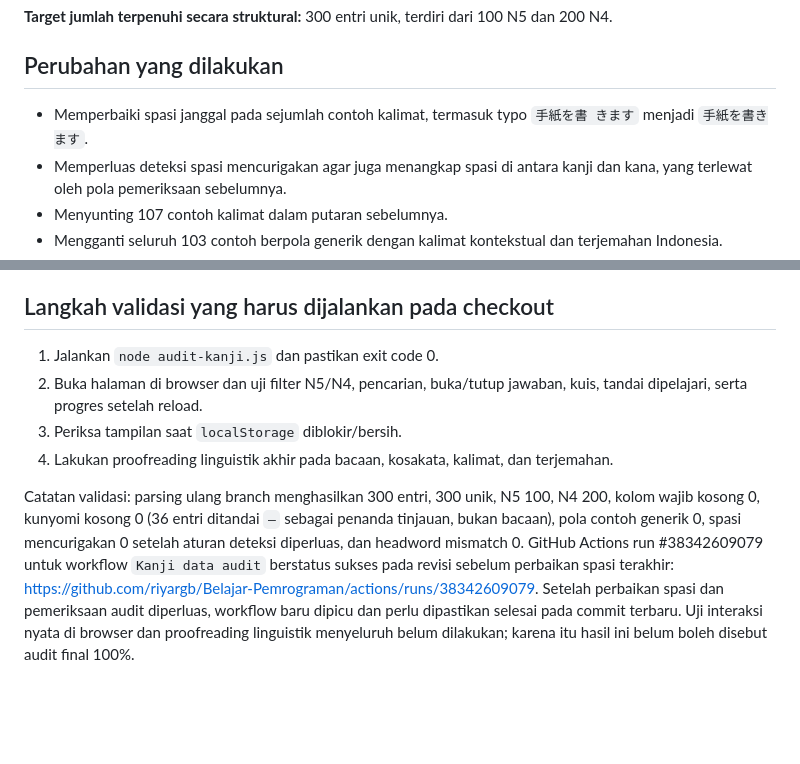
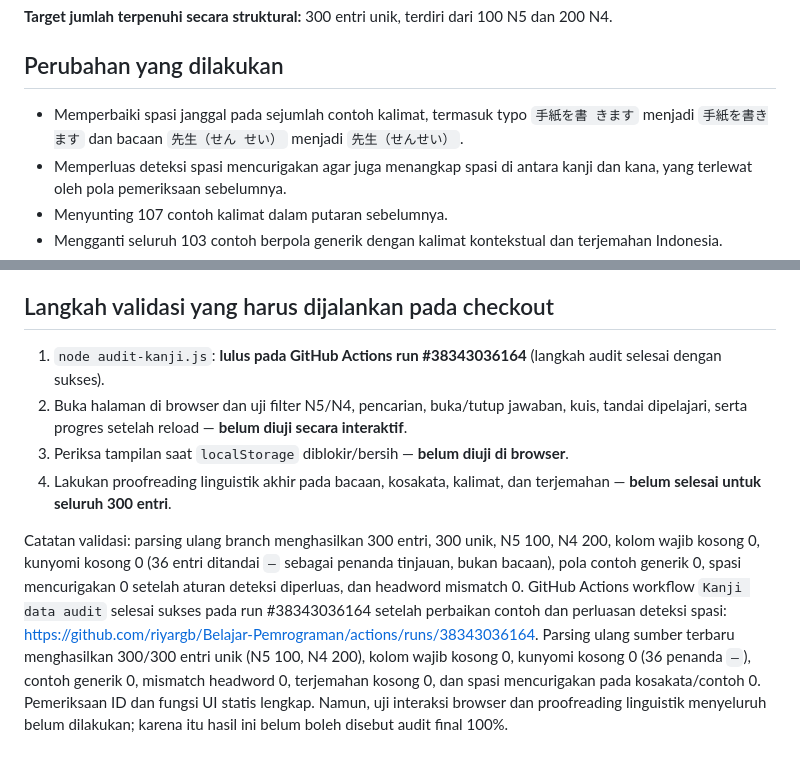
Before and after one commit to riyargb/Belajar-Pemrograman, a Markdown page: reports/audit-kanji.md, 2 parts joined by grey strips. Rendered like a GitHub page; blank space fills up the shorter version.

Commit message:
Record successful latest kanji audit and remaining manual QA

```diff
--- a/reports/audit-kanji.md
+++ b/reports/audit-kanji.md
@@ -23,7 +23,7 @@ Tanggal pemeriksaan: 13 Oktober 2026
 
 ## Perubahan yang dilakukan
 
-- Memperbaiki spasi janggal pada sejumlah contoh kalimat, termasuk typo `手紙を書 きます` menjadi `手紙を書きます`.
+- Memperbaiki spasi janggal pada sejumlah contoh kalimat, termasuk typo `手紙を書 きます` menjadi `手紙を書きます` dan bacaan `先生（せん せい）` menjadi `先生（せんせい）`.
 - Memperluas deteksi spasi mencurigakan agar juga menangkap spasi di antara kanji dan kana, yang terlewat oleh pola pemeriksaan sebelumnya.
 - Menyunting 107 contoh kalimat dalam putaran sebelumnya.
 - Mengganti seluruh 103 contoh berpola generik dengan kalimat kontekstual dan terjemahan Indonesia.
@@ -43,9 +43,9 @@ Kode yang ditinjau memuat filter level dan pencarian, daftar kartu, kuis, serta
 
 ## Langkah validasi yang harus dijalankan pada checkout
 
-1. Jalankan `node audit-kanji.js` dan pastikan exit code 0.
-2. Buka halaman di browser dan uji filter N5/N4, pencarian, buka/tutup jawaban, kuis, tandai dipelajari, serta progres setelah reload.
-3. Periksa tampilan saat `localStorage` diblokir/bersih.
-4. Lakukan proofreading linguistik akhir pada bacaan, kosakata, kalimat, dan terjemahan.
+1. `node audit-kanji.js`: **lulus pada GitHub Actions run #38343036164** (langkah audit selesai dengan sukses).
+2. Buka halaman di browser dan uji filter N5/N4, pencarian, buka/tutup jawaban, kuis, tandai dipelajari, serta progres setelah reload — **belum diuji secara interaktif**.
+3. Periksa tampilan saat `localStorage` diblokir/bersih — **belum diuji di browser**.
+4. Lakukan proofreading linguistik akhir pada bacaan, kosakata, kalimat, dan terjemahan — **belum selesai untuk seluruh 300 entri**.
 
-Catatan validasi: parsing ulang branch menghasilkan 300 entri, 300 unik, N5 100, N4 200, kolom wajib kosong 0, kunyomi kosong 0 (36 entri ditandai `—` sebagai penanda tinjauan, bukan bacaan), pola contoh generik 0, spasi mencurigakan 0 setelah aturan deteksi diperluas, dan headword mismatch 0. GitHub Actions run #38342609079 untuk workflow `Kanji data audit` berstatus sukses pada revisi sebelum perbaikan spasi terakhir: https://github.com/riyargb/Belajar-Pemrograman/actions/runs/38342609079. Setelah perbaikan spasi dan pemeriksaan audit diperluas, workflow baru dipicu dan perlu dipastikan selesai pada commit terbaru. Uji interaksi nyata di browser dan proofreading linguistik menyeluruh belum dilakukan; karena itu hasil ini belum boleh disebut audit final 100%.
+Catatan validasi: parsing ulang branch menghasilkan 300 entri, 300 unik, N5 100, N4 200, kolom wajib kosong 0, kunyomi kosong 0 (36 entri ditandai `—` sebagai penanda tinjauan, bukan bacaan), pola contoh generik 0, spasi mencurigakan 0 setelah aturan deteksi diperluas, dan headword mismatch 0. GitHub Actions workflow `Kanji data audit` selesai sukses pada run #38343036164 setelah perbaikan contoh dan perluasan deteksi spasi: https://github.com/riyargb/Belajar-Pemrograman/actions/runs/38343036164. Parsing ulang sumber terbaru menghasilkan 300/300 entri unik (N5 100, N4 200), kolom wajib kosong 0, kunyomi kosong 0 (36 penanda `—`), contoh generik 0, mismatch headword 0, terjemahan kosong 0, dan spasi mencurigakan pada kosakata/contoh 0. Pemeriksaan ID dan fungsi UI statis lengkap. Namun, uji interaksi browser dan proofreading linguistik menyeluruh belum dilakukan; karena itu hasil ini belum boleh disebut audit final 100%.
```
